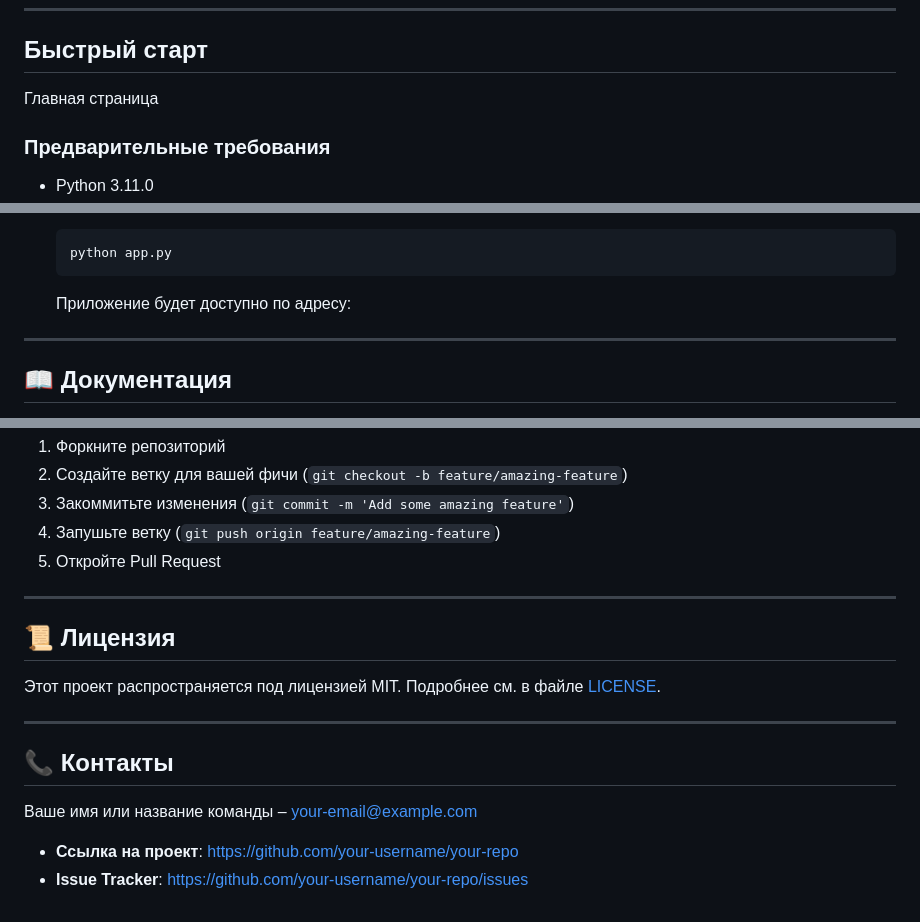
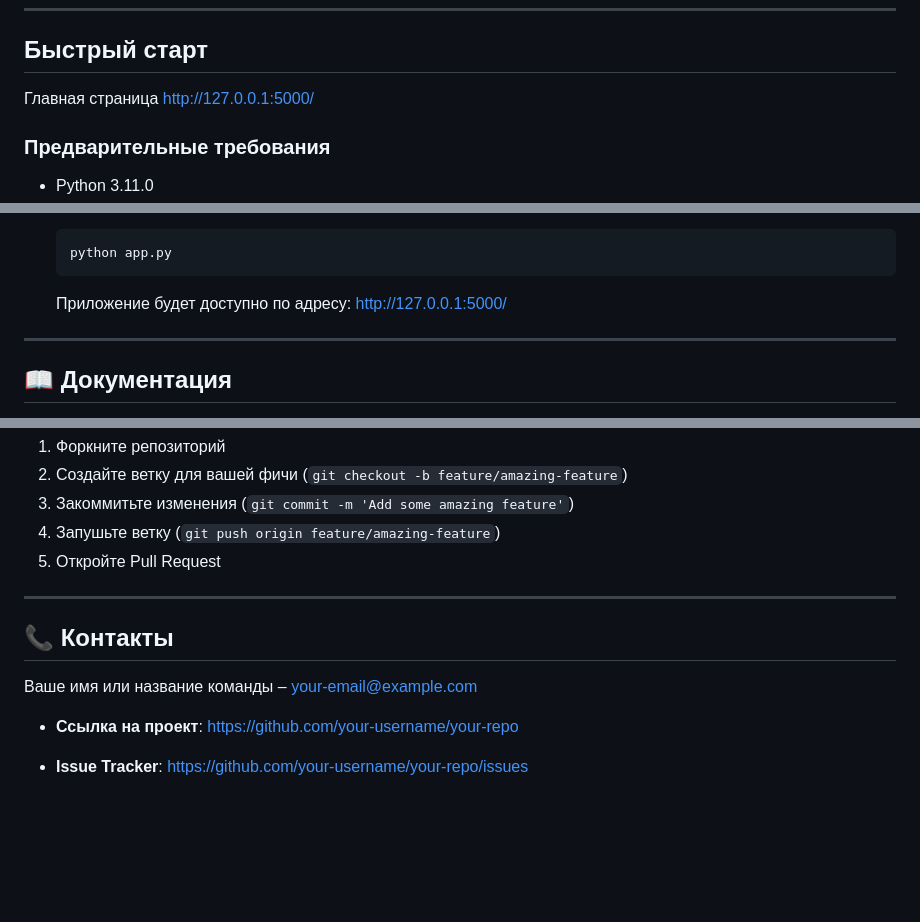
Before and after one commit to kozlovalova/kozl, a Markdown page: README.md, 3 parts joined by grey strips. GitHub-like rendering; blank space fills up the shorter version.

````diff
--- a/README.md
+++ b/README.md
@@ -12,7 +12,7 @@ lova&clothes
 ---
 
 ## Быстрый старт
-Главная страница
+Главная страница  http://127.0.0.1:5000/
 
 ### Предварительные требования
 
@@ -49,7 +49,7 @@ lova&clothes
     python app.py
     ```
 
-    Приложение будет доступно по адресу:
+    Приложение будет доступно по адресу: http://127.0.0.1:5000/
 
 ---
 
@@ -92,15 +90,11 @@ lova&clothes
 
 ---
 
-## 📜 Лицензия
-
-Этот проект распространяется под лицензией MIT. Подробнее см. в файле [LICENSE](./LICENSE).
-
----
 
 ## 📞 Контакты
 
 Ваше имя или название команды – [your-email@example.com](mailto:your-email@example.com)
 
 *   **Ссылка на проект**: https://github.com/your-username/your-repo
+
 *   **Issue Tracker**: https://github.com/your-username/your-repo/issues <!-- Опционально, но очень полезно -->
````
Also changed, not shown: other parts of README.md (+0 -2 lines).
